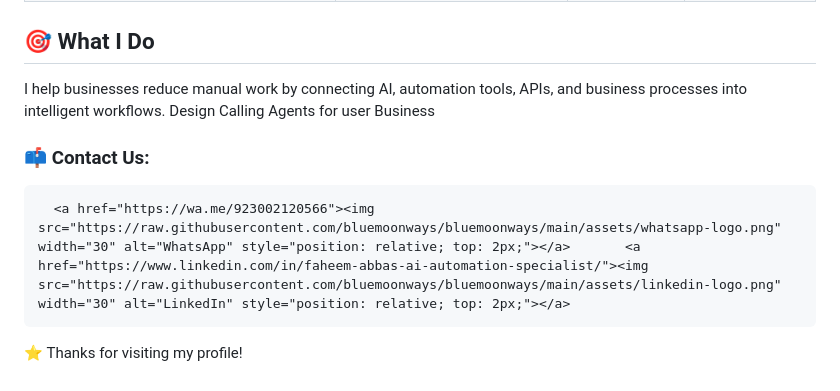
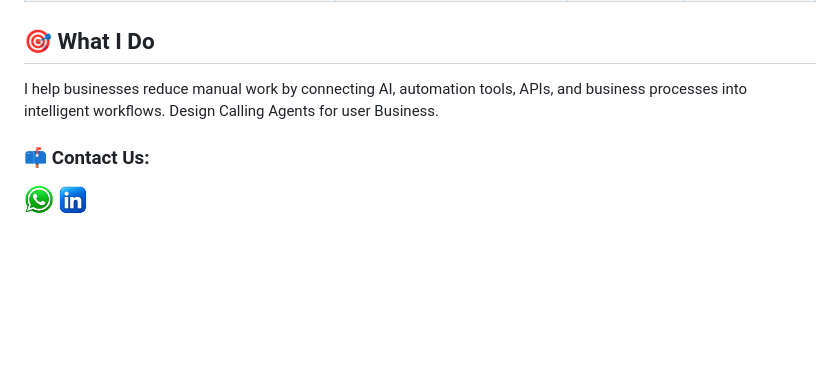
Before and after one commit to bluemoonways/bluemoonways, a Markdown page: README.md, the part around the change. Drawn GitHub-style; blank space fills up the shorter version.

```diff
--- a/README.md
+++ b/README.md
@@ -98,10 +98,8 @@ Categorizes expenses with AI, logs them to Google Sheets, and sends Gmail alerts
 
 ## 🎯 What I Do
 
-I help businesses reduce manual work by connecting AI, automation tools, APIs, and business processes into intelligent workflows. Design Calling Agents for user Business
+I help businesses reduce manual work by connecting AI, automation tools, APIs, and business processes into intelligent workflows. Design Calling Agents for user Business.
 
 ### 📫 Contact Us:
 
-      <a href="https://wa.me/923002120566"><img src="https://raw.githubusercontent.com/bluemoonways/bluemoonways/main/assets/whatsapp-logo.png" width="30" alt="WhatsApp" style="position: relative; top: 2px;"></a>       <a href="https://www.linkedin.com/in/faheem-abbas-ai-automation-specialist/"><img src="https://raw.githubusercontent.com/bluemoonways/bluemoonways/main/assets/linkedin-logo.png" width="30" alt="LinkedIn" style="position: relative; top: 2px;"></a>
-
-⭐ Thanks for visiting my profile!
+<a href="https://wa.me/923002120566"><img src="https://raw.githubusercontent.com/bluemoonways/bluemoonways/main/assets/whatsapp-logo.png" width="30" alt="WhatsApp" style="position: relative; top: 2px;"></a>       <a href="https://www.linkedin.com/in/faheem-abbas-ai-automation-specialist/"><img src="https://raw.githubusercontent.com/bluemoonways/bluemoonways/main/assets/linkedin-logo.png" width="30" alt="LinkedIn" style="position: relative; top: 2px;"></a>
```
